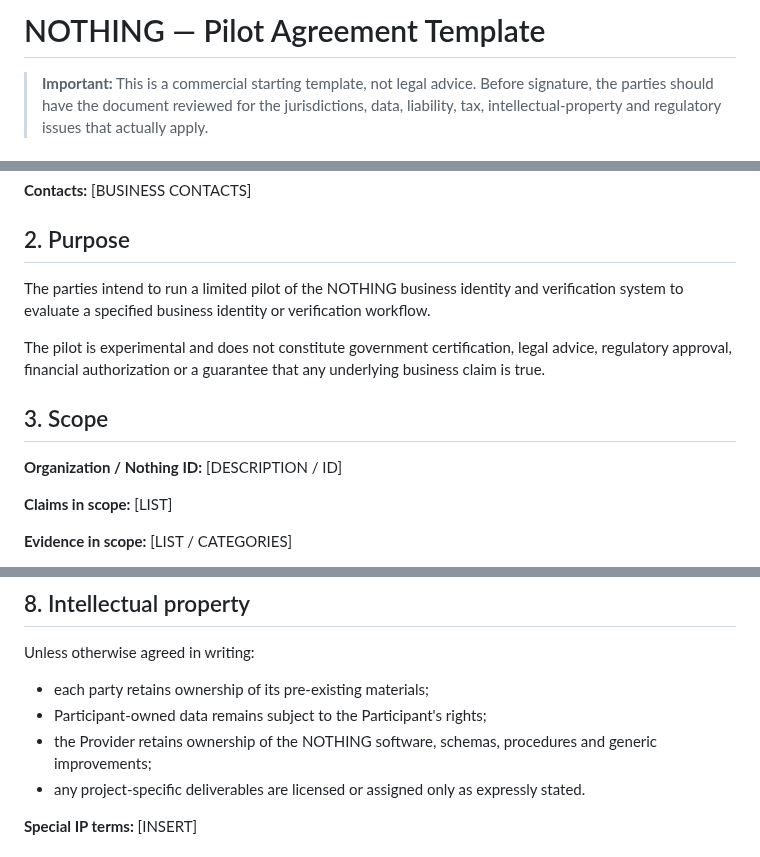
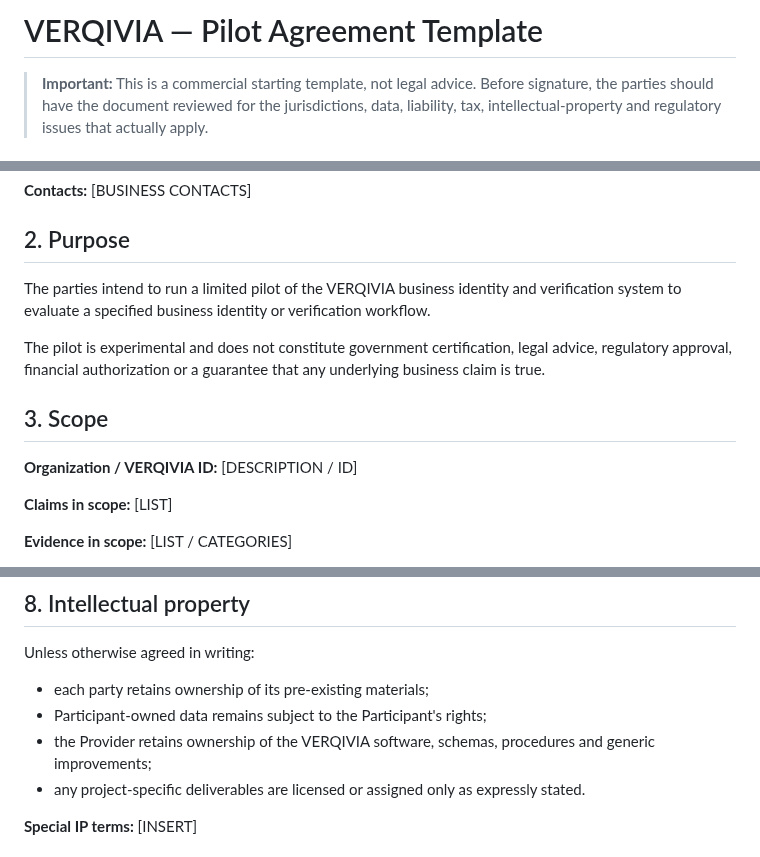
Before and after one commit to asnad68/NOTHING, a Markdown page: docs/PILOT-AGREEMENT-TEMPLATE.md, 3 parts joined by grey strips. Rendered like a GitHub page.

Commit message:
Rebrand documentation to VERQIVIA: docs/PILOT-AGREEMENT-TEMPLATE.md

```diff
--- a/docs/PILOT-AGREEMENT-TEMPLATE.md
+++ b/docs/PILOT-AGREEMENT-TEMPLATE.md
@@ -1,4 +1,4 @@
-# NOTHING — Pilot Agreement Template
+# VERQIVIA — Pilot Agreement Template
 
 > **Important:** This is a commercial starting template, not legal advice. Before signature, the parties should have the document reviewed for the jurisdictions, data, liability, tax, intellectual-property and regulatory issues that actually apply.
 
@@ -14,13 +14,13 @@
 
 ## 2. Purpose
 
-The parties intend to run a limited pilot of the NOTHING business identity and verification system to evaluate a specified business identity or verification workflow.
+The parties intend to run a limited pilot of the VERQIVIA business identity and verification system to evaluate a specified business identity or verification workflow.
 
 The pilot is experimental and does not constitute government certification, legal advice, regulatory approval, financial authorization or a guarantee that any underlying business claim is true.
 
 ## 3. Scope
 
-**Organization / Nothing ID:** [DESCRIPTION / ID]
+**Organization / VERQIVIA ID:** [DESCRIPTION / ID]
 
 **Claims in scope:** [LIST]
 
@@ -69,7 +69,7 @@ Unless otherwise agreed in writing:
 
 - each party retains ownership of its pre-existing materials;
 - Participant-owned data remains subject to the Participant's rights;
-- the Provider retains ownership of the NOTHING software, schemas, procedures and generic improvements;
+- the Provider retains ownership of the VERQIVIA software, schemas, procedures and generic improvements;
 - any project-specific deliverables are licensed or assigned only as expressly stated.
 
 **Special IP terms:** [INSERT]
```
